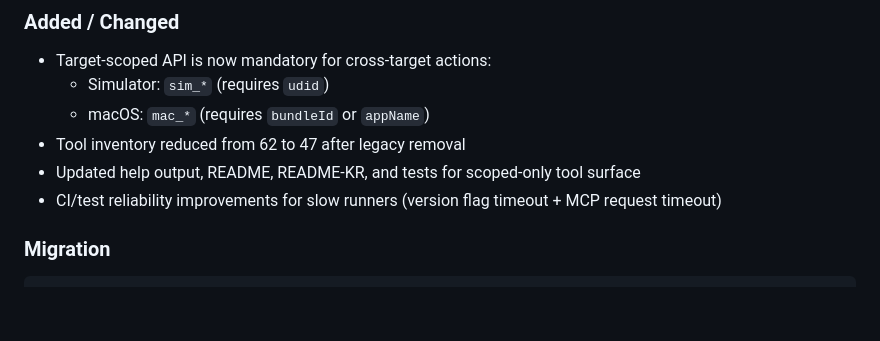
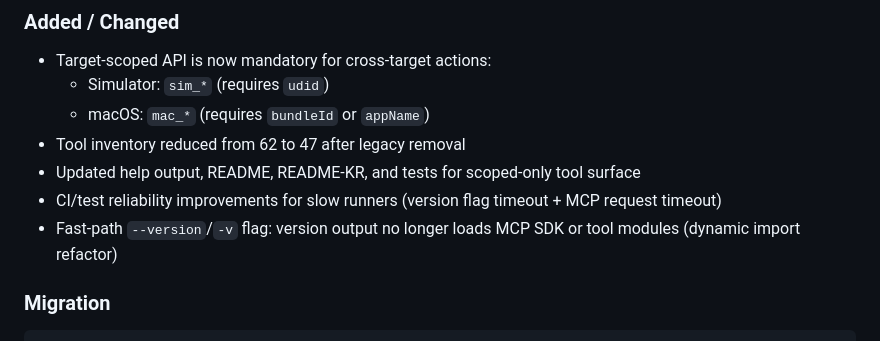
Before and after one commit to oozoofrog/mcp-baepsae, a Markdown page: CHANGELOG.md, the part around the change. Rendered like a GitHub page; blank space fills up the shorter version.

Commit message:
docs: add fast-path version flag entry to CHANGELOG

```diff
--- a/CHANGELOG.md
+++ b/CHANGELOG.md
@@ -20,6 +20,7 @@ The format is based on [Keep a Changelog](https://keepachangelog.com/en/1.1.0/).
 - Tool inventory reduced from 62 to 47 after legacy removal
 - Updated help output, README, README-KR, and tests for scoped-only tool surface
 - CI/test reliability improvements for slow runners (version flag timeout + MCP request timeout)
+- Fast-path `--version`/`-v` flag: version output no longer loads MCP SDK or tool modules (dynamic import refactor)
 
 ### Migration
 
```
